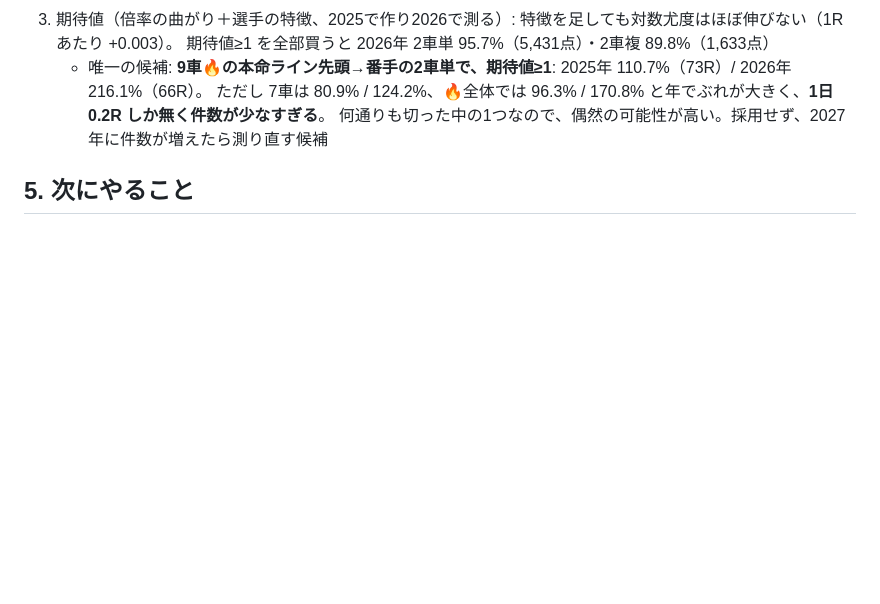
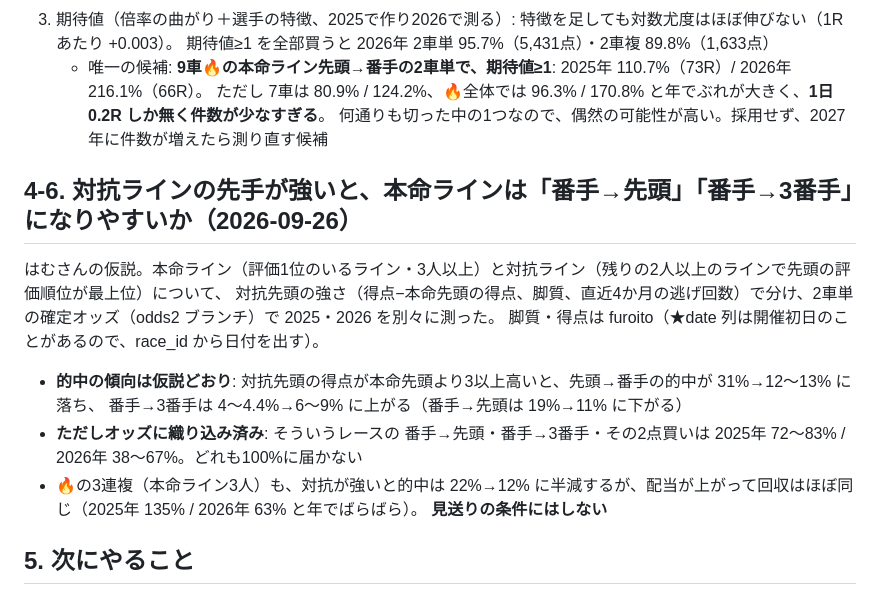
Before and after one commit to honda1986/keirin, a Markdown page: hikitsugi.md, the part around the change. Rendered like a GitHub page; blank space fills up the shorter version.

Commit message:
引き継ぎ資料: 対抗ラインの先手が強いときの本命ライン(§4-6)
Co-Authored-By: Claude Opus 5.5 <noreply@anthropic.com>
Claude-Session: https://claude.ai/code/session_01WTAu7AdhXTFpkGcXFc6Lgx

```diff
--- a/hikitsugi.md
+++ b/hikitsugi.md
@@ -579,6 +579,18 @@ J≤2 自力弱 / 逃げ÷J≥0.6 逃げ型 / ≤0.4 捲り型 / 他 両立型
      ただし 7車は 80.9% / 124.2%、🔥全体では 96.3% / 170.8% と年でぶれが大きく、**1日0.2R しか無く件数が少なすぎる**。
      何通りも切った中の1つなので、偶然の可能性が高い。採用せず、2027年に件数が増えたら測り直す候補
 
+## 4-6. 対抗ラインの先手が強いと、本命ラインは「番手→先頭」「番手→3番手」になりやすいか（2026-09-26）
+
+はむさんの仮説。本命ライン（評価1位のいるライン・3人以上）と対抗ライン（残りの2人以上のラインで先頭の評価順位が最上位）について、
+対抗先頭の強さ（得点−本命先頭の得点、脚質、直近4か月の逃げ回数）で分け、2車単の確定オッズ（odds2 ブランチ）で 2025・2026 を別々に測った。
+脚質・得点は furoito（★date 列は開催初日のことがあるので、race_id から日付を出す）。
+
+- **的中の傾向は仮説どおり**: 対抗先頭の得点が本命先頭より3以上高いと、先頭→番手の的中が 31%→12〜13% に落ち、
+  番手→3番手は 4〜4.4%→6〜9% に上がる（番手→先頭は 19%→11% に下がる）
+- **ただしオッズに織り込み済み**: そういうレースの 番手→先頭・番手→3番手・その2点買いは 2025年 72〜83% / 2026年 38〜67%。どれも100%に届かない
+- 🔥の3連複（本命ライン3人）も、対抗が強いと的中は 22%→12% に半減するが、配当が上がって回収はほぼ同じ（2025年 135% / 2026年 63% と年でばらばら）。
+  **見送りの条件にはしない**
+
 ## 5. 次にやること
 
 ### 保留中（データが貯まってから判断する）
```
